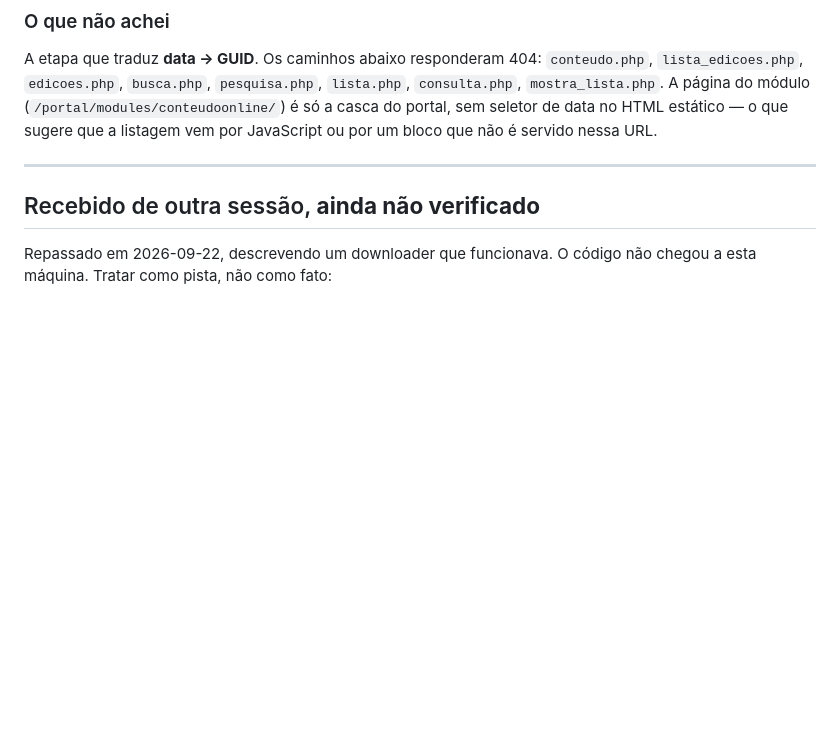
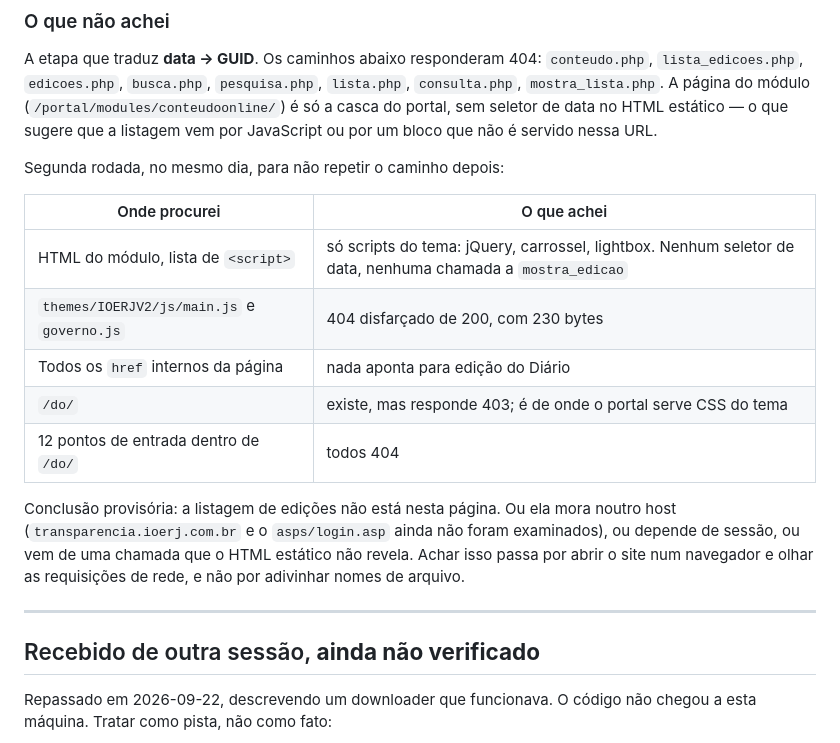
Before and after one commit to estudio-max/Portal-de-Normas-DOERJ, a Markdown page: CLAUDE.md, the part around the change. Drawn GitHub-style; blank space fills up the shorter version.

Commit message:
Registrar a segunda rodada de busca pela listagem de edicoes
Para a proxima tentativa nao repetir os mesmos caminhos.

Co-Authored-By: Claude Opus 5 <noreply@anthropic.com>

```diff
--- a/CLAUDE.md
+++ b/CLAUDE.md
@@ -45,6 +45,22 @@ A etapa que traduz **data → GUID**. Os caminhos abaixo responderam 404:
 no HTML estático — o que sugere que a listagem vem por JavaScript ou por um
 bloco que não é servido nessa URL.
 
+Segunda rodada, no mesmo dia, para não repetir o caminho depois:
+
+| Onde procurei | O que achei |
+|---|---|
+| HTML do módulo, lista de `<script>` | só scripts do tema: jQuery, carrossel, lightbox. Nenhum seletor de data, nenhuma chamada a `mostra_edicao` |
+| `themes/IOERJV2/js/main.js` e `governo.js` | 404 disfarçado de 200, com 230 bytes |
+| Todos os `href` internos da página | nada aponta para edição do Diário |
+| `/do/` | existe, mas responde 403; é de onde o portal serve CSS do tema |
+| 12 pontos de entrada dentro de `/do/` | todos 404 |
+
+Conclusão provisória: a listagem de edições não está nesta página. Ou ela mora
+noutro host (`transparencia.ioerj.com.br` e o `asps/login.asp` ainda não foram
+examinados), ou depende de sessão, ou vem de uma chamada que o HTML estático não
+revela. Achar isso passa por abrir o site num navegador e olhar as requisições
+de rede, e não por adivinhar nomes de arquivo.
+
 ---
 
 ## Recebido de outra sessão, **ainda não verificado**
```
